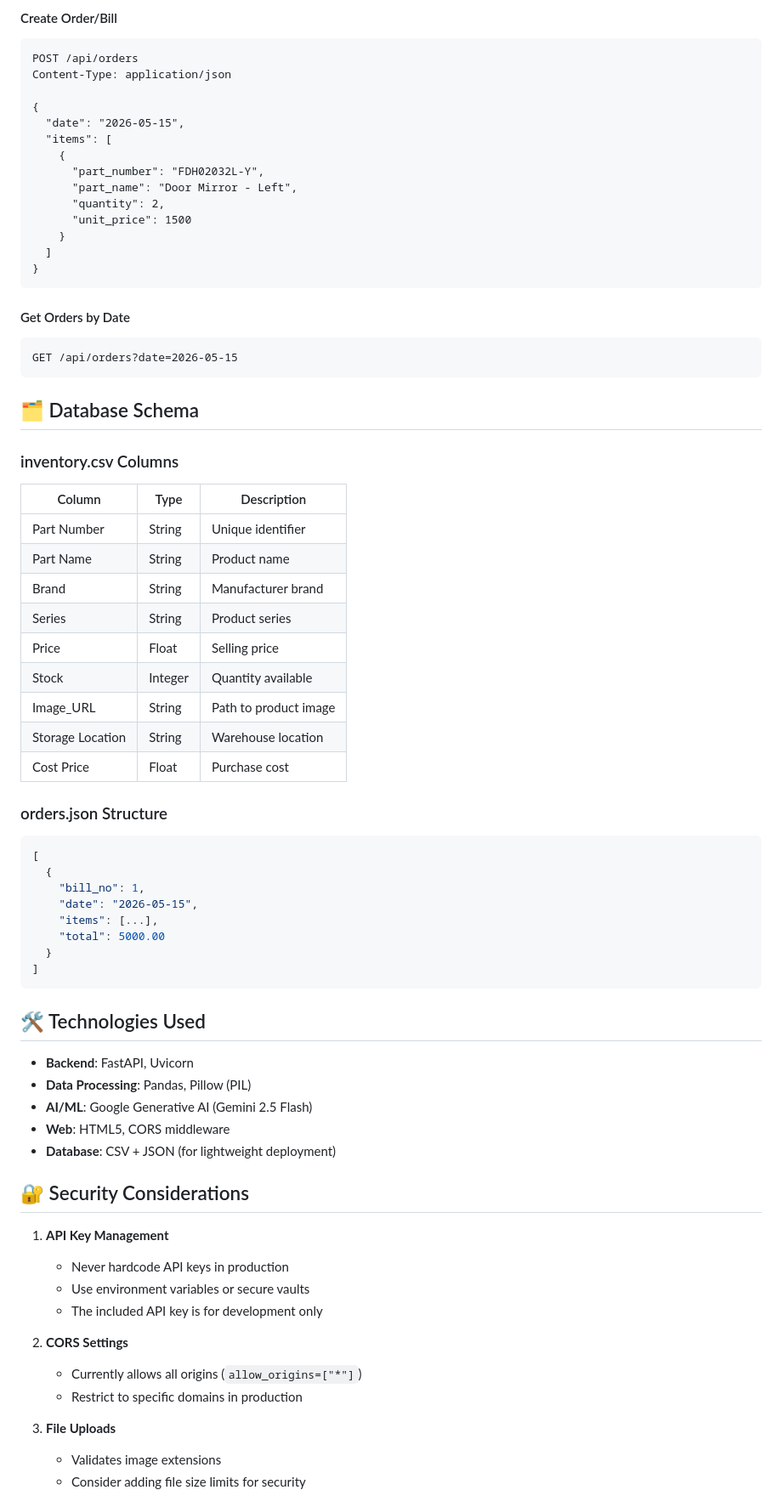
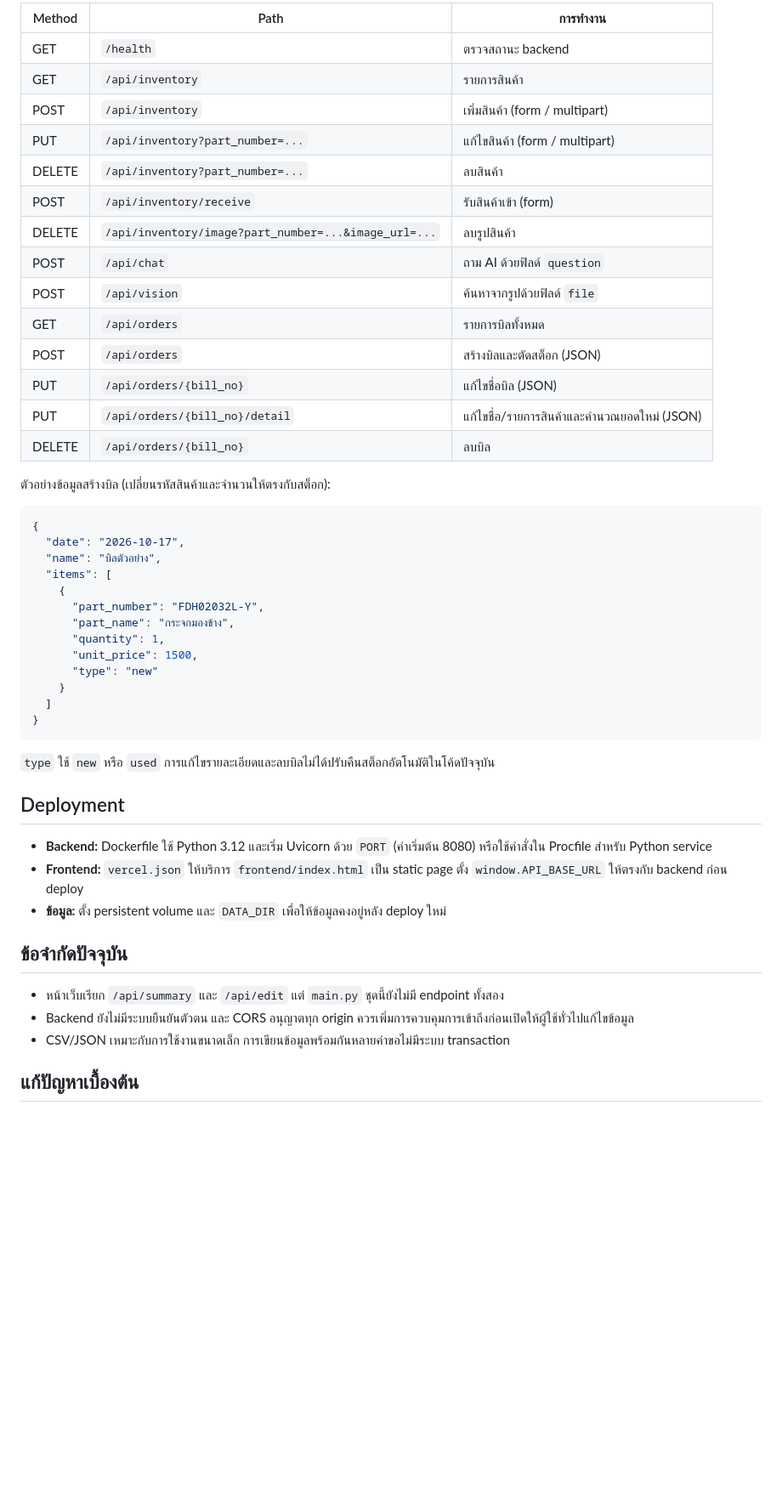
Before and after one commit to darunpob/Leo-Auto, a Markdown page: README.md, the part around one of its changes. Shown at 85% size. Rendered like a GitHub page; blank space fills up the shorter version.

````diff
--- a/README.md
+++ b/README.md
@@ -155,74 +101,52 @@ Returns AI-generated intelligence report including:
 
-#### Create Order/Bill
-```http
-POST /api/orders
-Content-Type: application/json
+| Method | Path | การทำงาน |
+| --- | --- | --- |
+| GET | `/health` | ตรวจสถานะ backend |
+| GET | `/api/inventory` | รายการสินค้า |
+| POST | `/api/inventory` | เพิ่มสินค้า (form / multipart) |
+| PUT | `/api/inventory?part_number=...` | แก้ไขสินค้า (form / multipart) |
+| DELETE | `/api/inventory?part_number=...` | ลบสินค้า |
+| POST | `/api/inventory/receive` | รับสินค้าเข้า (form) |
+| DELETE | `/api/inventory/image?part_number=...&image_url=...` | ลบรูปสินค้า |
+| POST | `/api/chat` | ถาม AI ด้วยฟิลด์ `question` |
+| POST | `/api/vision` | ค้นหาจากรูปด้วยฟิลด์ `file` |
+| GET | `/api/orders` | รายการบิลทั้งหมด |
+| POST | `/api/orders` | สร้างบิลและตัดสต็อก (JSON) |
+| PUT | `/api/orders/{bill_no}` | แก้ไขชื่อบิล (JSON) |
+| PUT | `/api/orders/{bill_no}/detail` | แก้ไขชื่อ/รายการสินค้าและคำนวณยอดใหม่ (JSON) |
+| DELETE | `/api/orders/{bill_no}` | ลบบิล |
 
+ตัวอย่างข้อมูลสร้างบิล (เปลี่ยนรหัสสินค้าและจำนวนให้ตรงกับสต็อก):
+
+```json
 {
-  "date": "2026-05-15",
+  "date": "2026-10-17",
+  "name": "บิลตัวอย่าง",
   "items": [
     {
       "part_number": "FDH02032L-Y",
-      "part_name": "Door Mirror - Left",
-      "quantity": 2,
-      "unit_price": 1500
+      "part_name": "กระจกมองข้าง",
+      "quantity": 1,
+      "unit_price": 1500,
+      "type": "new"
     }
   ]
 }
 ```
 
-#### Get Orders by Date
-```http
-GET /api/orders?date=2026-05-15
-```
+`type` ใช้ `new` หรือ `used` การแก้ไขรายละเอียดและลบบิลไม่ได้ปรับคืนสต็อกอัตโนมัติในโค้ดปัจจุบัน
 
-## 🗂️ Database Schema
+## Deployment
 
-### inventory.csv Columns
-| Column | Type | Description |
-|--------|------|-------------|
-| Part Number | String | Unique identifier |
-| Part Name | String | Product name |
-| Brand | String | Manufacturer brand |
-| Series | String | Product series |
-| Price | Float | Selling price |
-| Stock | Integer | Quantity available |
-| Image_URL | String | Path to product image |
-| Storage Location | String | Warehouse location |
-| Cost Price | Float | Purchase cost |
+- **Backend:** Dockerfile ใช้ Python 3.12 และเริ่ม Uvicorn ด้วย `PORT` (ค่าเริ่มต้น 8080) หรือใช้คำสั่งใน Procfile สำหรับ Python service
+- **Frontend:** `vercel.json` ให้บริการ `frontend/index.html` เป็น static page ตั้ง `window.API_BASE_URL` ให้ตรงกับ backend ก่อน deploy
+- **ข้อมูล:** ตั้ง persistent volume และ `DATA_DIR` เพื่อให้ข้อมูลคงอยู่หลัง deploy ใหม่
 
-### orders.json Structure
-```json
-[
-  {
-    "bill_no": 1,
-    "date": "2026-05-15",
-    "items": [...],
-    "total": 5000.00
-  }
-]
-```
+## ข้อจำกัดปัจจุบัน
 
-## 🛠️ Technologies Used
+- หน้าเว็บเรียก `/api/summary` และ `/api/edit` แต่ `main.py` ชุดนี้ยังไม่มี endpoint ทั้งสอง
+- Backend ยังไม่มีระบบยืนยันตัวตน และ CORS อนุญาตทุก origin ควรเพิ่มการควบคุมการเข้าถึงก่อนเปิดให้ผู้ใช้ทั่วไปแก้ไขข้อมูล
+- CSV/JSON เหมาะกับการใช้งานขนาดเล็ก การเขียนข้อมูลพร้อมกันหลายคำขอไม่มีระบบ transaction
 
-- **Backend**: FastAPI, Uvicorn
-- **Data Processing**: Pandas, Pillow (PIL)
-- **AI/ML**: Google Generative AI (Gemini 2.5 Flash)
-- **Web**: HTML5, CORS middleware
-- **Database**: CSV + JSON (for lightweight deployment)
+## แก้ปัญหาเบื้องต้น
 
-## 🔐 Security Considerations
-
-1. **API Key Management**
-   - Never hardcode API keys in production
-   - Use environment variables or secure vaults
-   - The included API key is for development only
-
-2. **CORS Settings**
-   - Currently allows all origins (`allow_origins=["*"]`)
-   - Restrict to specific domains in production
-
-3. **File Uploads**
-   - Validates image extensions
-   - Consider adding file size limits for security
-
````
Also changed, not shown: other parts of README.md (+77 -216 lines).
